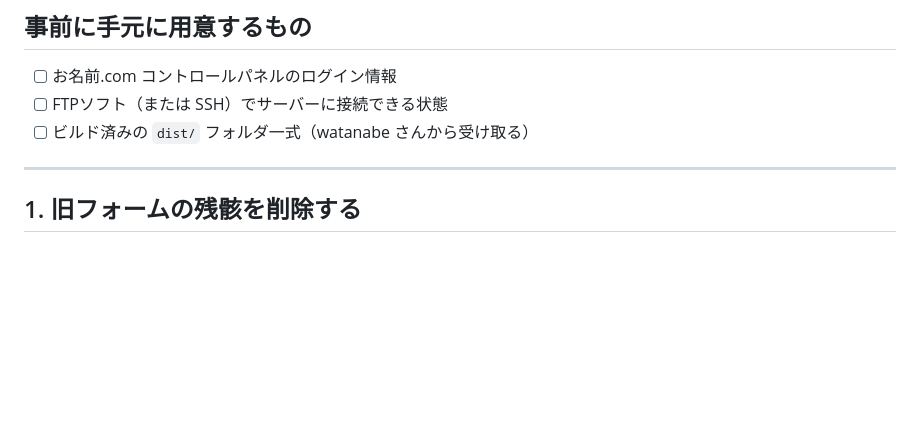
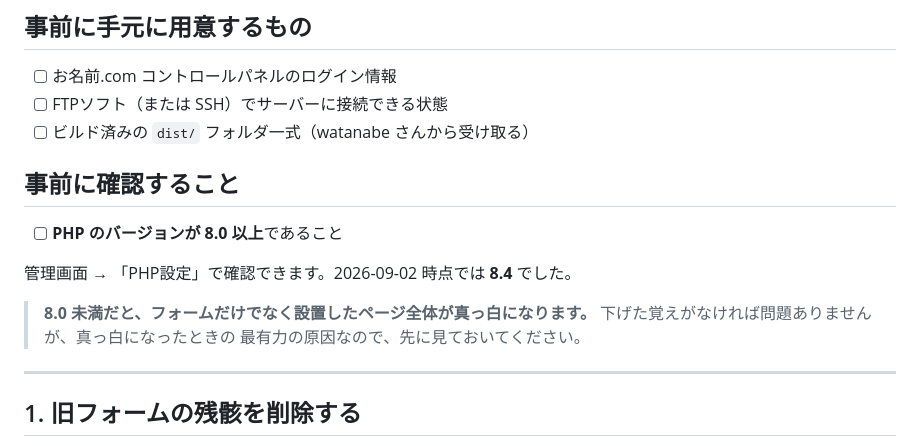
Before and after one commit to uehara-beep/sunyutech-website, a Markdown page: docs/contact-form-checklist.md, the part around one of its changes. GitHub-like rendering; blank space fills up the shorter version.

```diff
--- a/docs/contact-form-checklist.md
+++ b/docs/contact-form-checklist.md
@@ -16,6 +16,16 @@
 - [ ] お名前.com コントロールパネルのログイン情報
 - [ ] FTPソフト（または SSH）でサーバーに接続できる状態
 - [ ] ビルド済みの `dist/` フォルダ一式（watanabe さんから受け取る）
+
+## 事前に確認すること
+
+- [ ] **PHP のバージョンが 8.0 以上**であること
+
+管理画面 → 「PHP設定」で確認できます。2026-09-02 時点では **8.4** でした。
+
+> **8.0 未満だと、フォームだけでなく設置したページ全体が真っ白になります。**
+> 下げた覚えがなければ問題ありませんが、真っ白になったときの
+> 最有力の原因なので、先に見ておいてください。
 
 ---
 
```
Also changed, not shown: other parts of docs/contact-form-checklist.md (+41 -13 lines), docs/ssh-setup.md (+17 -5 lines).
